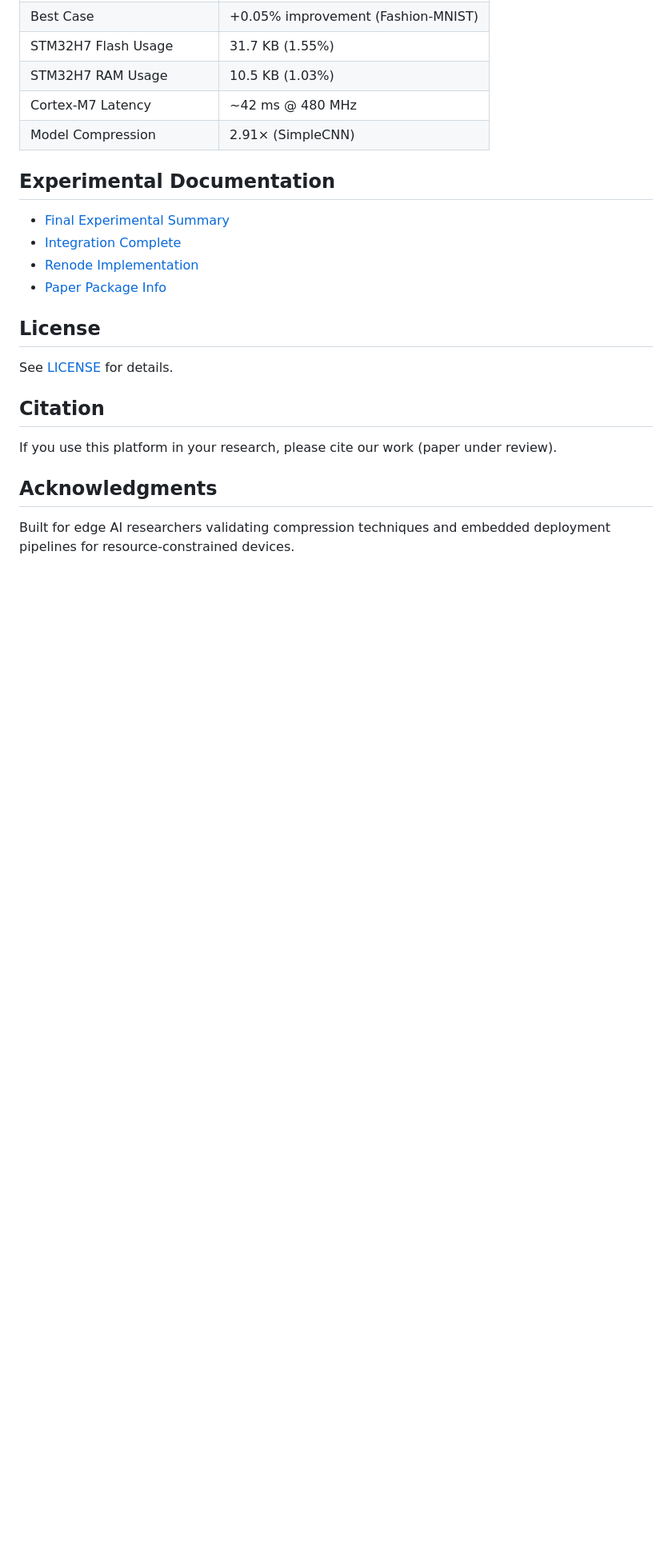
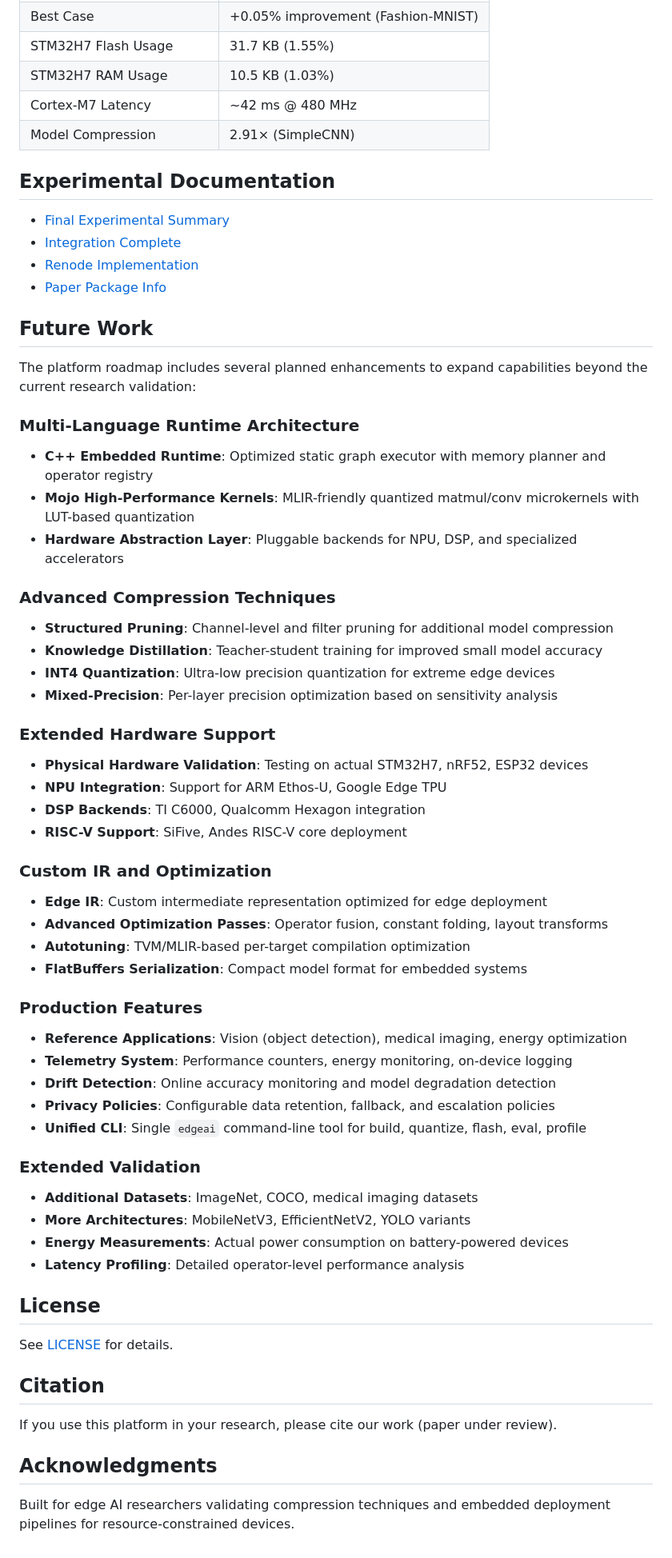
Before and after one commit to alnemari-m/malak-platform, a Markdown page: README.md, the part around the change. Shown at 80% size. Rendered like a GitHub page; blank space fills up the shorter version.

Commit message:
Update README with future work

```diff
--- a/README.md
+++ b/README.md
@@ -137,6 +137,46 @@ pdflatex main_fixed.tex
 - [Renode Implementation](RENODE_IMPLEMENTATION_COMPLETE.md)
 - [Paper Package Info](OVERLEAF_PACKAGE_INFO.md)
 
+## Future Work
+
+The platform roadmap includes several planned enhancements to expand capabilities beyond the current research validation:
+
+### Multi-Language Runtime Architecture
+- **C++ Embedded Runtime**: Optimized static graph executor with memory planner and operator registry
+- **Mojo High-Performance Kernels**: MLIR-friendly quantized matmul/conv microkernels with LUT-based quantization
+- **Hardware Abstraction Layer**: Pluggable backends for NPU, DSP, and specialized accelerators
+
+### Advanced Compression Techniques
+- **Structured Pruning**: Channel-level and filter pruning for additional model compression
+- **Knowledge Distillation**: Teacher-student training for improved small model accuracy
+- **INT4 Quantization**: Ultra-low precision quantization for extreme edge devices
+- **Mixed-Precision**: Per-layer precision optimization based on sensitivity analysis
+
+### Extended Hardware Support
+- **Physical Hardware Validation**: Testing on actual STM32H7, nRF52, ESP32 devices
+- **NPU Integration**: Support for ARM Ethos-U, Google Edge TPU
+- **DSP Backends**: TI C6000, Qualcomm Hexagon integration
+- **RISC-V Support**: SiFive, Andes RISC-V core deployment
+
+### Custom IR and Optimization
+- **Edge IR**: Custom intermediate representation optimized for edge deployment
+- **Advanced Optimization Passes**: Operator fusion, constant folding, layout transforms
+- **Autotuning**: TVM/MLIR-based per-target compilation optimization
+- **FlatBuffers Serialization**: Compact model format for embedded systems
+
+### Production Features
+- **Reference Applications**: Vision (object detection), medical imaging, energy optimization
+- **Telemetry System**: Performance counters, energy monitoring, on-device logging
+- **Drift Detection**: Online accuracy monitoring and model degradation detection
+- **Privacy Policies**: Configurable data retention, fallback, and escalation policies
+- **Unified CLI**: Single `edgeai` command-line tool for build, quantize, flash, eval, profile
+
+### Extended Validation
+- **Additional Datasets**: ImageNet, COCO, medical imaging datasets
+- **More Architectures**: MobileNetV3, EfficientNetV2, YOLO variants
+- **Energy Measurements**: Actual power consumption on battery-powered devices
+- **Latency Profiling**: Detailed operator-level performance analysis
+
 ## License
 
 See [LICENSE](LICENSE) for details.
```
